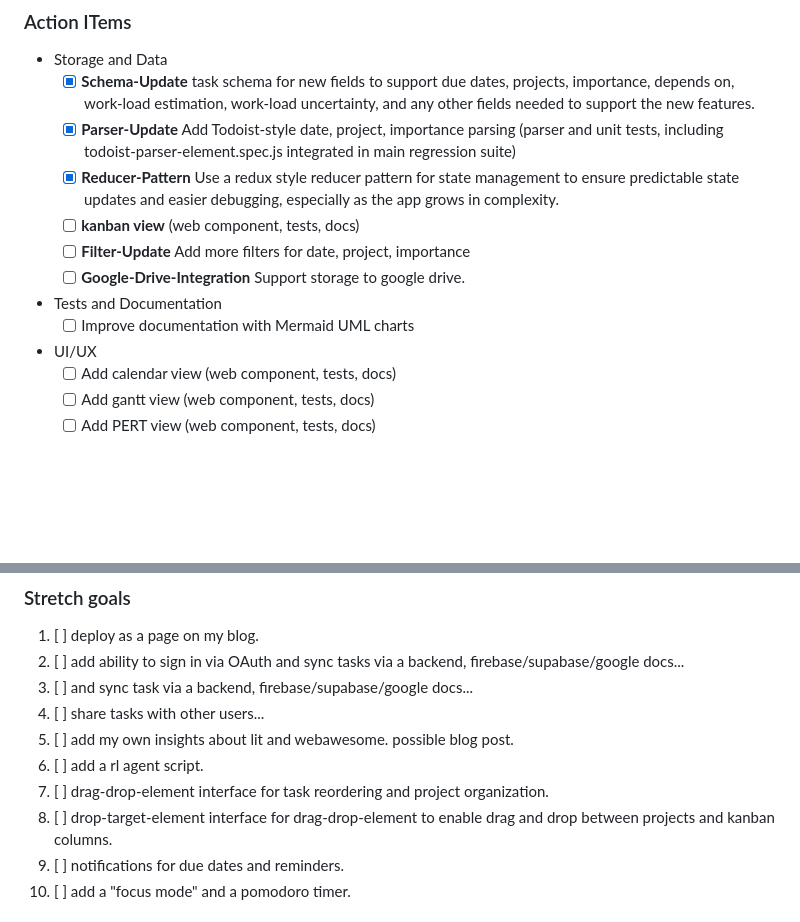
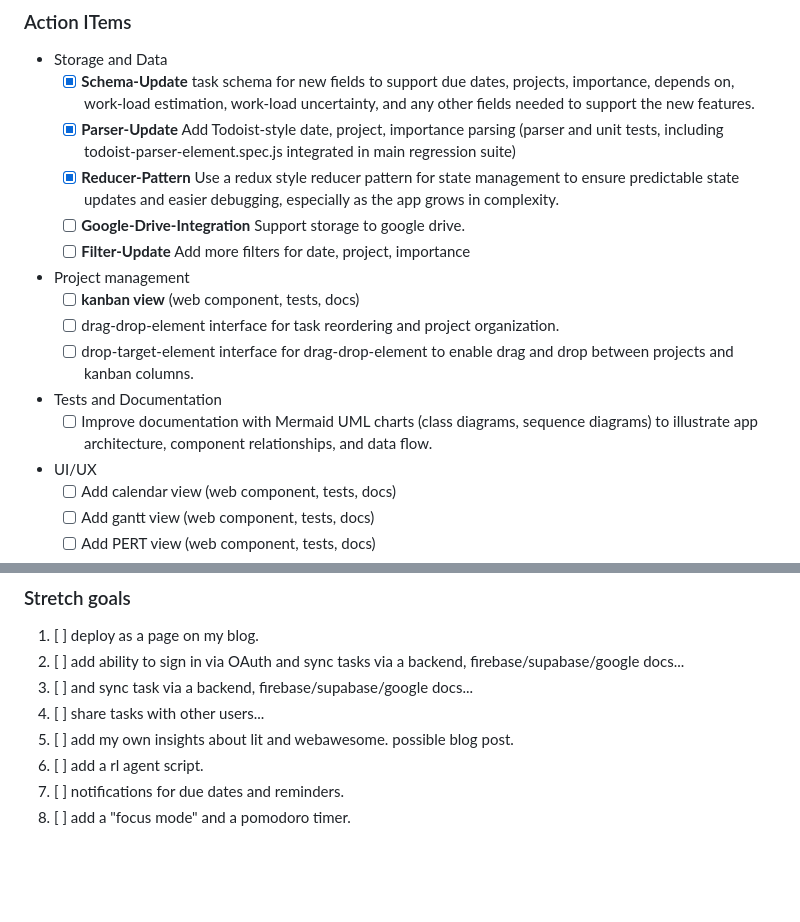
Before and after one commit to OrenBochman/agentic-todoist-lit-no-build, a Markdown page: .github/copilot-instructions.md, 2 parts joined by grey strips. Rendered like a GitHub page; blank space fills up the shorter version.

Commit message:
feat: update task schema and enhance project management features with kanban view and drag-drop functionality

```diff
--- a/.github/copilot-instructions.md
+++ b/.github/copilot-instructions.md
@@ -17,11 +17,14 @@ Completed features are listed in [Feature History](Feature-History.md) and the c
   - [x] **Schema-Update** task schema for new fields to support due dates, projects, importance, depends on, work-load estimation, work-load uncertainty, and any other fields needed to support the new features.
   - [x] **Parser-Update** Add Todoist-style date, project, importance parsing (parser and unit tests, including todoist-parser-element.spec.js integrated in main regression suite)
   - [x] **Reducer-Pattern** Use a redux style reducer pattern for state management to ensure predictable state updates and easier debugging, especially as the app grows in complexity.
+  - [ ] **Google-Drive-Integration** Support storage to google drive.
+  - [ ] **Filter-Update** Add more filters for date, project, importance
+- Project management
   - [ ] **kanban view** (web component, tests, docs)
-  - [ ] **Filter-Update** Add more filters for date, project, importance
-  - [ ] **Google-Drive-Integration** Support storage to google drive.
+  - [ ] drag-drop-element interface for task reordering and project organization.
+  - [ ] drop-target-element interface for drag-drop-element to enable drag and drop between projects and kanban columns.
 - Tests and Documentation
-  - [ ] Improve documentation with Mermaid UML charts
+  - [ ] Improve documentation with Mermaid UML charts (class diagrams, sequence diagrams) to illustrate app architecture, component relationships, and data flow.
 - UI/UX
   - [ ] Add calendar view (web component, tests, docs)
   - [ ] Add gantt view (web component, tests, docs)
@@ -40,8 +43,6 @@ Completed features are listed in [Feature History](Feature-History.md) and the c
 4. [ ] share tasks with other users...
 5. [ ] add my own insights about lit and webawesome. possible blog post.
 6. [ ] add a rl agent script.
-7. [ ] drag-drop-element interface for task reordering and project organization.
-8. [ ] drop-target-element interface for drag-drop-element to enable drag and drop between projects and kanban columns.
 9. [ ] notifications for due dates and reminders.
 10. [ ] add a "focus mode" and a pomodoro timer.
 
```
